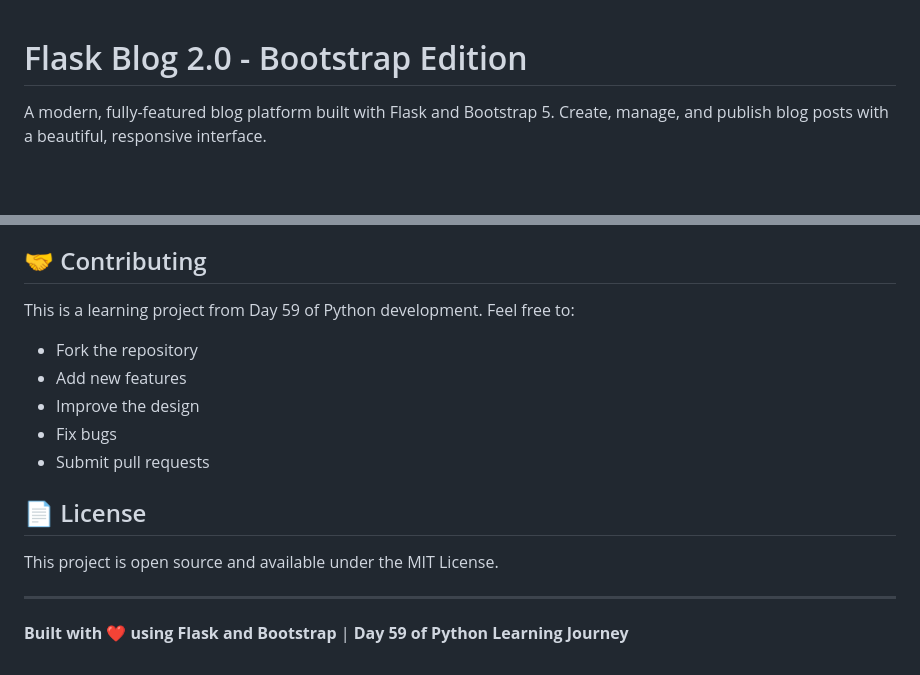
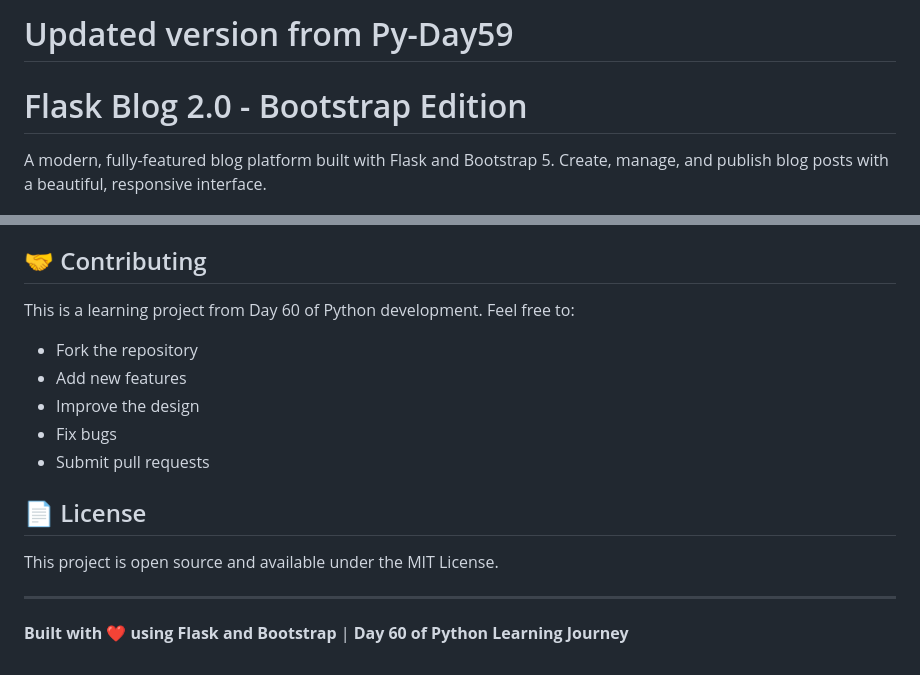
Before and after one commit to INFINITY-R13/Py-Day60, a Markdown page: README.md, 2 parts joined by grey strips. Drawn GitHub-style; blank space fills up the shorter version.

```diff
--- a/README.md
+++ b/README.md
@@ -1,3 +1,4 @@
+# Updated version from Py-Day59
 # Flask Blog 2.0 - Bootstrap Edition
 
 A modern, fully-featured blog platform built with Flask and Bootstrap 5. Create, manage, and publish blog posts with a beautiful, responsive interface.
@@ -213,7 +214,7 @@ Flask Blog 2.0/
 
 ## 🤝 Contributing
 
-This is a learning project from Day 59 of Python development. Feel free to:
+This is a learning project from Day 60 of Python development. Feel free to:
 - Fork the repository
 - Add new features
 - Improve the design
@@ -226,4 +227,4 @@ This project is open source and available under the MIT License.
 
 ---
 
-**Built with ❤️ using Flask and Bootstrap** | **Day 59 of Python Learning Journey**
+**Built with ❤️ using Flask and Bootstrap** | **Day 60 of Python Learning Journey**
```
